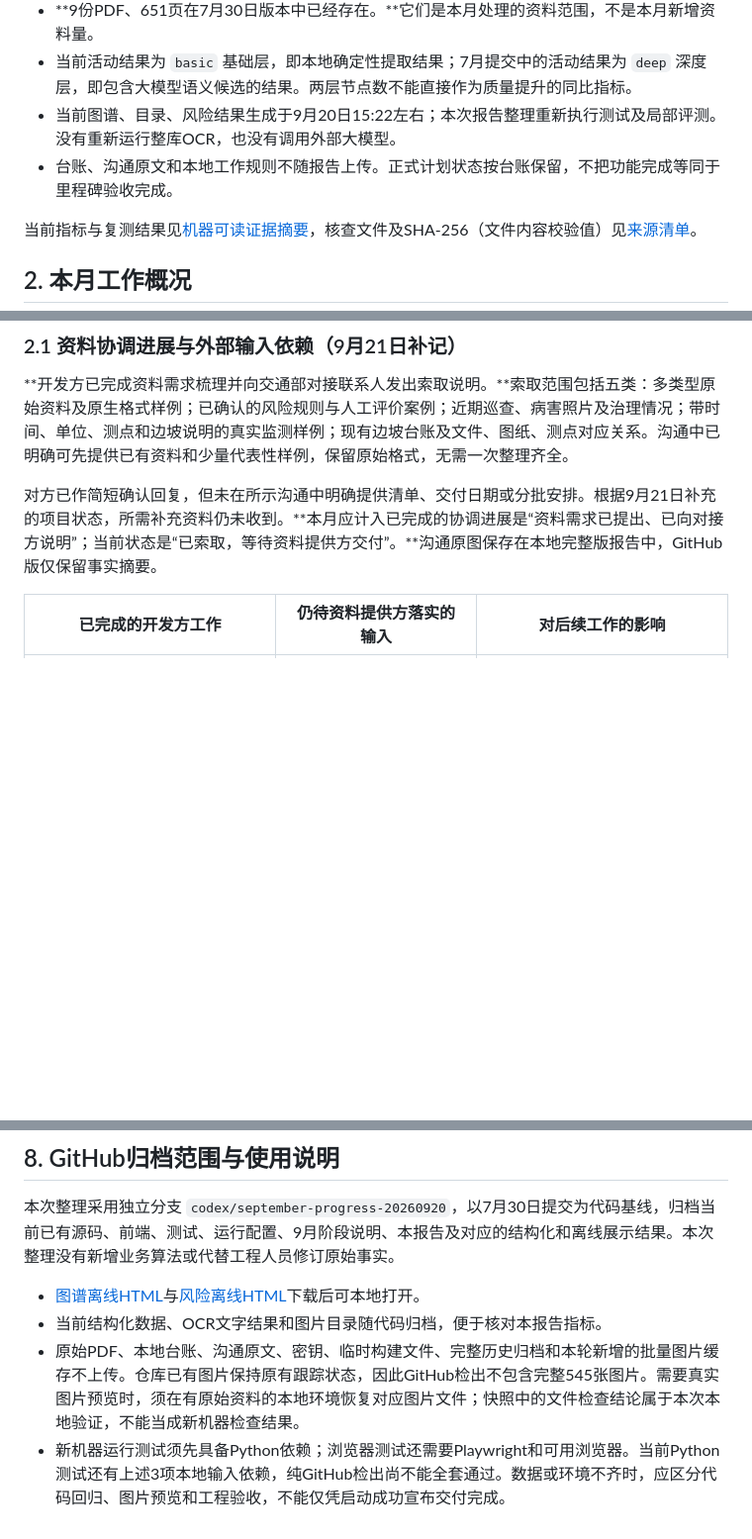
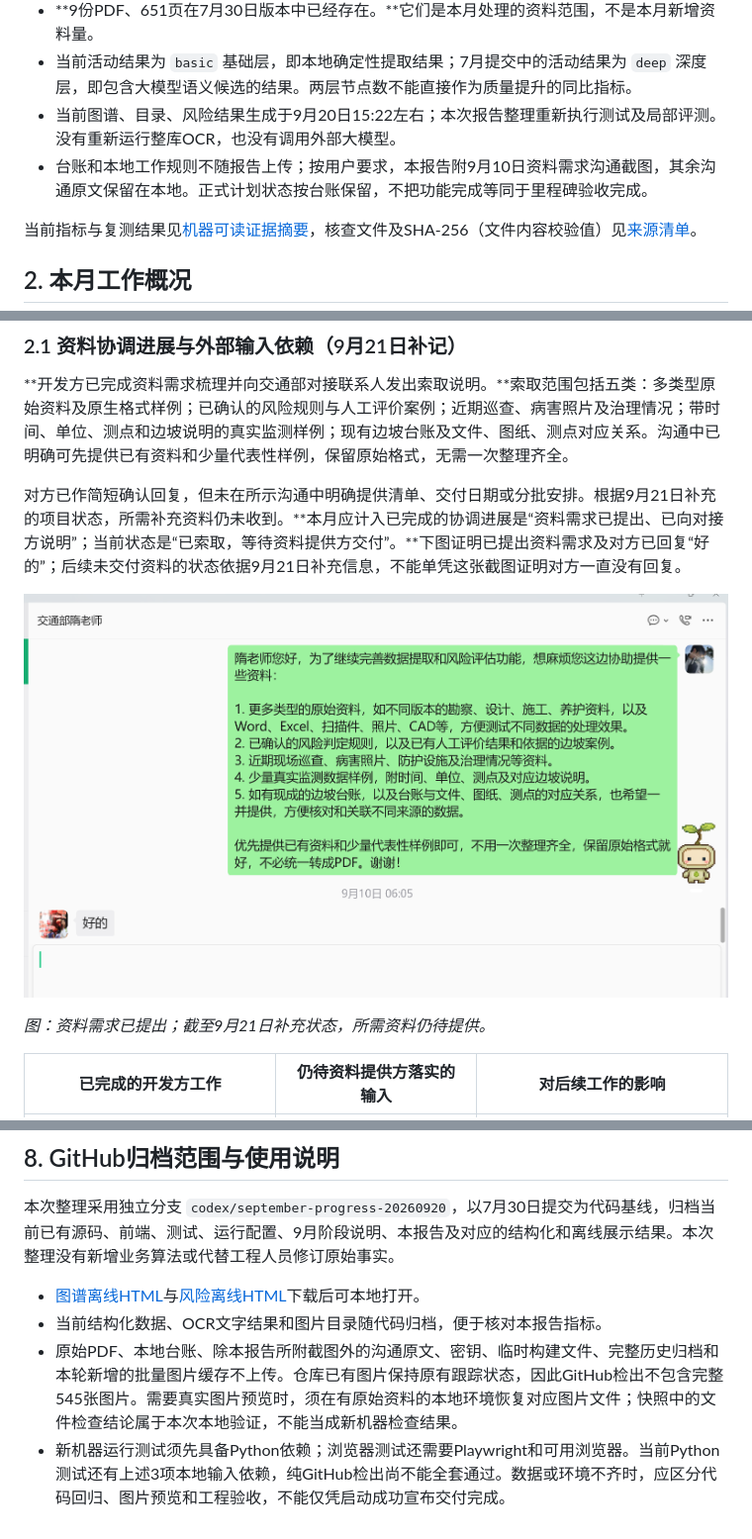
Before and after one commit to advanceHiyan/SlopeKG, a Markdown page: docs/SlopeKG月度进展报告_20260920.md, 3 parts joined by grey strips. Shown at 99% size. Rendered like a GitHub page; pictures changed too: docs/交通部资料需求沟通_20260910.png (added); blank space fills up the shorter version.

Commit message:
Include data request evidence in September progress report

```diff
--- a/docs/SlopeKG月度进展报告_20260920.md
+++ b/docs/SlopeKG月度进展报告_20260920.md
@@ -15,7 +15,7 @@
 - **9份PDF、651页在7月30日版本中已经存在。**它们是本月处理的资料范围，不是本月新增资料量。
 - 当前活动结果为 `basic` 基础层，即本地确定性提取结果；7月提交中的活动结果为 `deep` 深度层，即包含大模型语义候选的结果。两层节点数不能直接作为质量提升的同比指标。
 - 当前图谱、目录、风险结果生成于9月20日15:22左右；本次报告整理重新执行测试及局部评测。没有重新运行整库OCR，也没有调用外部大模型。
-- 台账、沟通原文和本地工作规则不随报告上传。正式计划状态按台账保留，不把功能完成等同于里程碑验收完成。
+- 台账和本地工作规则不随报告上传；按用户要求，本报告附9月10日资料需求沟通截图，其余沟通原文保留在本地。正式计划状态按台账保留，不把功能完成等同于里程碑验收完成。
 
 当前指标与复测结果见[机器可读证据摘要](reports/2026-09-20/progress-evidence.json)，核查文件及SHA-256（文件内容校验值）见[来源清单](reports/2026-09-20/source-manifest.json)。
 
@@ -39,7 +39,11 @@
 
 **开发方已完成资料需求梳理并向交通部对接联系人发出索取说明。**索取范围包括五类：多类型原始资料及原生格式样例；已确认的风险规则与人工评价案例；近期巡查、病害照片及治理情况；带时间、单位、测点和边坡说明的真实监测样例；现有边坡台账及文件、图纸、测点对应关系。沟通中已明确可先提供已有资料和少量代表性样例，保留原始格式，无需一次整理齐全。
 
-对方已作简短确认回复，但未在所示沟通中明确提供清单、交付日期或分批安排。根据9月21日补充的项目状态，所需补充资料仍未收到。**本月应计入已完成的协调进展是“资料需求已提出、已向对接方说明”；当前状态是“已索取，等待资料提供方交付”。**沟通原图保存在本地完整版报告中，GitHub版仅保留事实摘要。
+对方已作简短确认回复，但未在所示沟通中明确提供清单、交付日期或分批安排。根据9月21日补充的项目状态，所需补充资料仍未收到。**本月应计入已完成的协调进展是“资料需求已提出、已向对接方说明”；当前状态是“已索取，等待资料提供方交付”。**下图证明已提出资料需求及对方已回复“好的”；后续未交付资料的状态依据9月21日补充信息，不能单凭这张截图证明对方一直没有回复。
+
+![9月10日向交通部对接联系人索取资料的沟通截图，对方回复“好的”](交通部资料需求沟通_20260910.png)
+
+*图：资料需求已提出；截至9月21日补充状态，所需资料仍待提供。*
 
 | 已完成的开发方工作 | 仍待资料提供方落实的输入 | 对后续工作的影响 |
 |---|---|---|
@@ -213,5 +217,5 @@
 
 - [图谱离线HTML](../output/demo/share/SlopeKG_成果展示_离线版.html)与[风险离线HTML](../output/demo/share/SlopeKG_风险研判_离线版.html)下载后可本地打开。
 - 当前结构化数据、OCR文字结果和图片目录随代码归档，便于核对本报告指标。
-- 原始PDF、本地台账、沟通原文、密钥、临时构建文件、完整历史归档和本轮新增的批量图片缓存不上传。仓库已有图片保持原有跟踪状态，因此GitHub检出不包含完整545张图片。需要真实图片预览时，须在有原始资料的本地环境恢复对应图片文件；快照中的文件检查结论属于本次本地验证，不能当成新机器检查结果。
+- 原始PDF、本地台账、除本报告所附截图外的沟通原文、密钥、临时构建文件、完整历史归档和本轮新增的批量图片缓存不上传。仓库已有图片保持原有跟踪状态，因此GitHub检出不包含完整545张图片。需要真实图片预览时，须在有原始资料的本地环境恢复对应图片文件；快照中的文件检查结论属于本次本地验证，不能当成新机器检查结果。
 - 新机器运行测试须先具备Python依赖；浏览器测试还需要Playwright和可用浏览器。当前Python测试还有上述3项本地输入依赖，纯GitHub检出尚不能全套通过。数据或环境不齐时，应区分代码回归、图片预览和工程验收，不能仅凭启动成功宣布交付完成。
```
